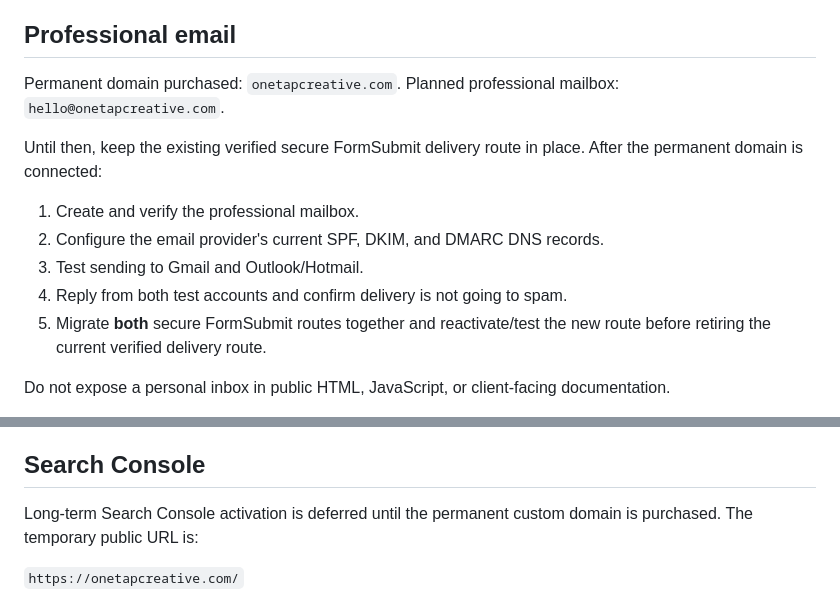
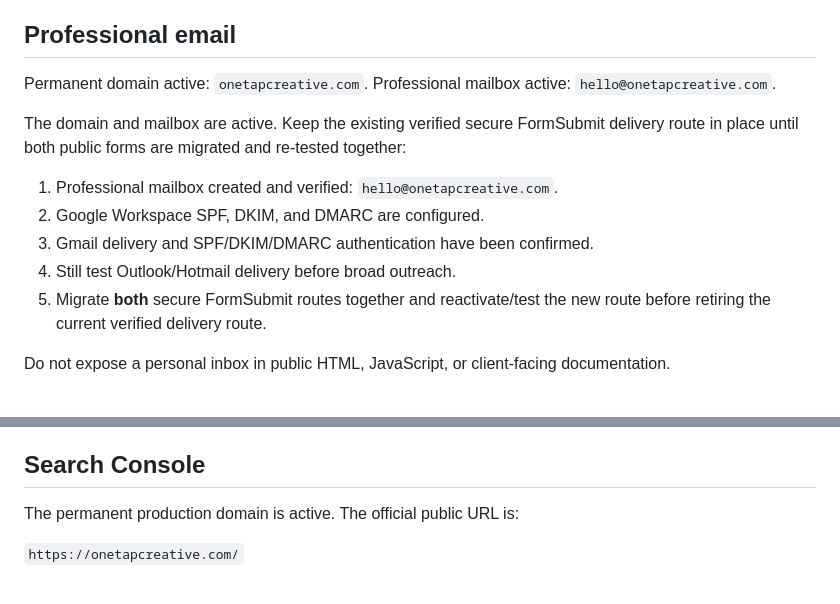
Before and after one commit to OneTapCreative/OneTap-Creative-Website, a Markdown page: launch/EXTERNAL-ACTIVATION.md, 2 parts joined by grey strips. GitHub-like rendering.

Commit message:
Update external activation for live business email

```diff
--- a/launch/EXTERNAL-ACTIVATION.md
+++ b/launch/EXTERNAL-ACTIVATION.md
@@ -4,14 +4,14 @@ These actions require the business owner's account access, identity verification
 
 ## Professional email
 
-Permanent domain purchased: `onetapcreative.com`. Planned professional mailbox: `hello@onetapcreative.com`.
+Permanent domain active: `onetapcreative.com`. Professional mailbox active: `hello@onetapcreative.com`.
 
-Until then, keep the existing verified secure FormSubmit delivery route in place. After the permanent domain is connected:
+The domain and mailbox are active. Keep the existing verified secure FormSubmit delivery route in place until both public forms are migrated and re-tested together:
 
-1. Create and verify the professional mailbox.
-2. Configure the email provider's current SPF, DKIM, and DMARC DNS records.
-3. Test sending to Gmail and Outlook/Hotmail.
-4. Reply from both test accounts and confirm delivery is not going to spam.
+1. Professional mailbox created and verified: `hello@onetapcreative.com`.
+2. Google Workspace SPF, DKIM, and DMARC are configured.
+3. Gmail delivery and SPF/DKIM/DMARC authentication have been confirmed.
+4. Still test Outlook/Hotmail delivery before broad outreach.
 5. Migrate **both** secure FormSubmit routes together and reactivate/test the new route before retiring the current verified delivery route.
 
 Do not expose a personal inbox in public HTML, JavaScript, or client-facing documentation.
@@ -56,7 +56,7 @@ The website already records UTM values, CTA clicks, portfolio clicks, lead submi
 
 ## Search Console
 
-Long-term Search Console activation is deferred until the permanent custom domain is purchased. The temporary public URL is:
+The permanent production domain is active. The official public URL is:
 
 `https://onetapcreative.com/`
 
```
